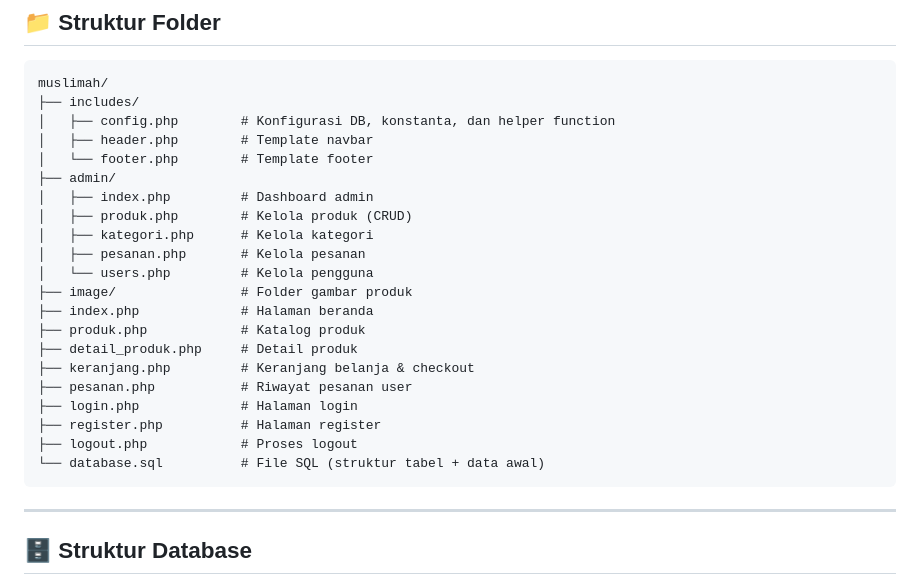
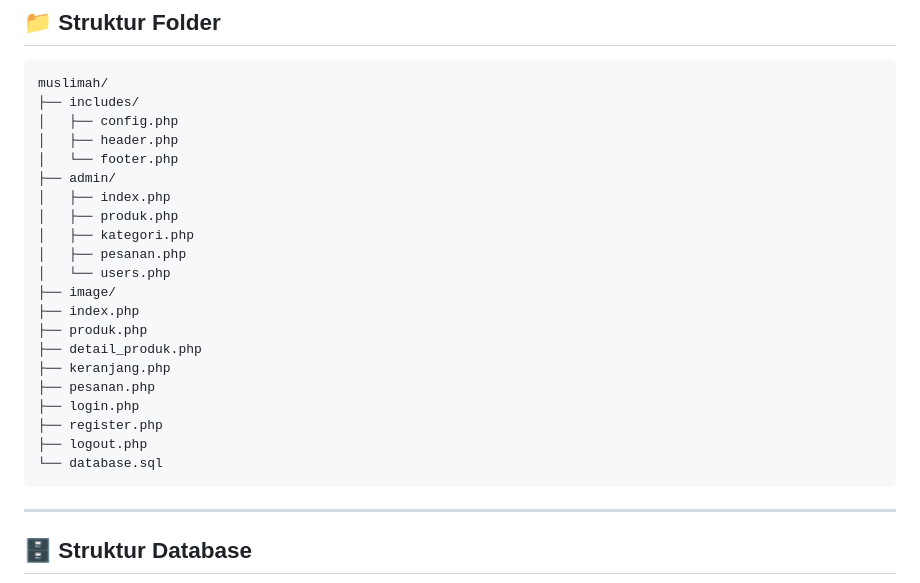
Before and after one commit to attriana2-oss/Muslimah-Shop, a Markdown page: README.md, the part around one of its changes. Drawn GitHub-style.

````diff
--- a/README.md
+++ b/README.md
@@ -48,25 +47,25 @@ Aplikasi e-commerce sederhana untuk menjual produk busana muslimah, dibuat mengg
 ```
 muslimah/
 ├── includes/
-│   ├── config.php        # Konfigurasi DB, konstanta, dan helper function
-│   ├── header.php        # Template navbar
-│   └── footer.php        # Template footer
+│   ├── config.php
+│   ├── header.php
+│   └── footer.php
 ├── admin/
-│   ├── index.php         # Dashboard admin
-│   ├── produk.php        # Kelola produk (CRUD)
-│   ├── kategori.php      # Kelola kategori
-│   ├── pesanan.php       # Kelola pesanan
-│   └── users.php         # Kelola pengguna
-├── image/                # Folder gambar produk
-├── index.php             # Halaman beranda
-├── produk.php            # Katalog produk
-├── detail_produk.php     # Detail produk
-├── keranjang.php         # Keranjang belanja & checkout
-├── pesanan.php           # Riwayat pesanan user
-├── login.php             # Halaman login
-├── register.php          # Halaman register
-├── logout.php            # Proses logout
-└── database.sql          # File SQL (struktur tabel + data awal)
+│   ├── index.php
+│   ├── produk.php
+│   ├── kategori.php
+│   ├── pesanan.php
+│   └── users.php
+├── image/
+├── index.php
+├── produk.php
+├── detail_produk.php
+├── keranjang.php
+├── pesanan.php
+├── login.php
+├── register.php
+├── logout.php
+└── database.sql
 ```
 
 ---
````
Also changed, not shown: other parts of README.md (+1 -2 lines).
